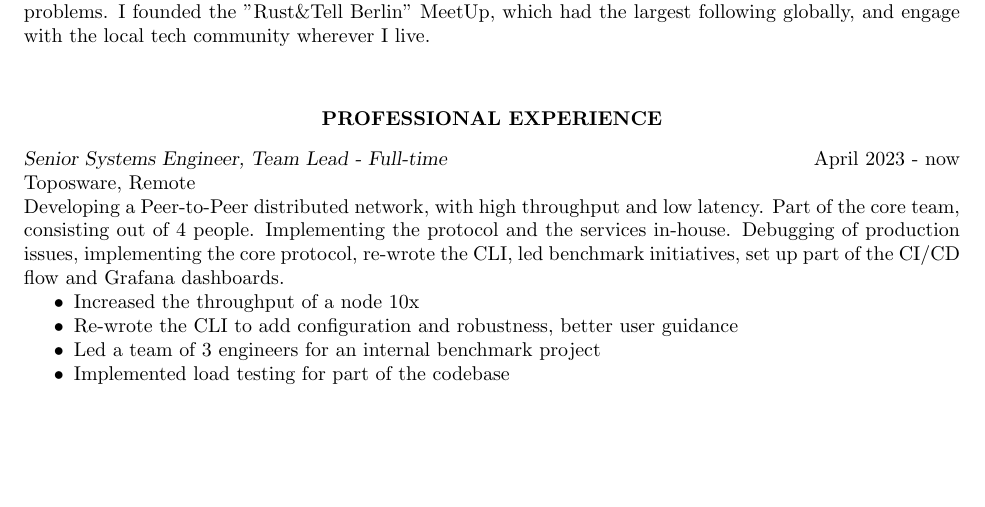
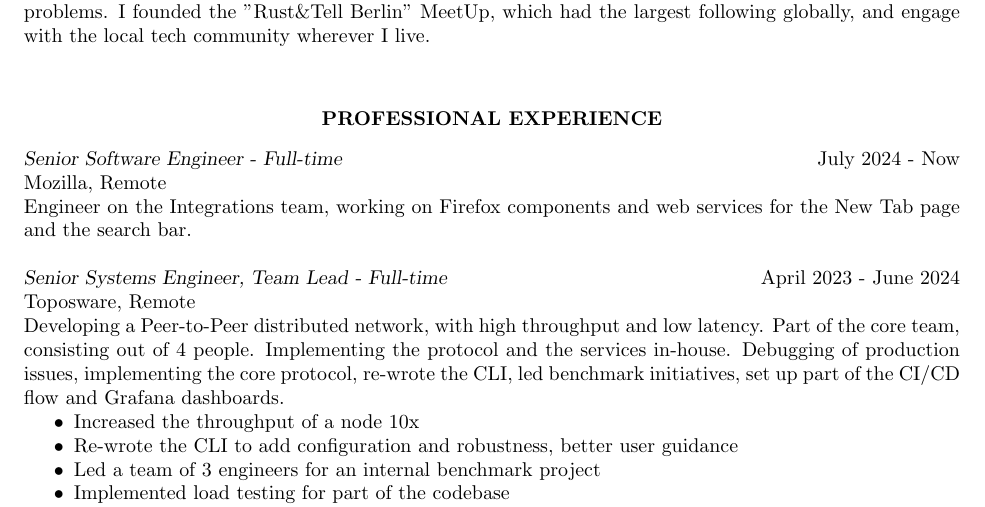
Before and after one commit to gruberb/CV, a LaTeX CV (resume.tex): part of page 1 of 2, cut so that both start at the same text, the shorter picture padded with empty space. Compiled offline with pdfLaTeX.

Commit message:
fix: update mozilla

```diff
--- a/resume.tex
+++ b/resume.tex
@@ -66,7 +66,11 @@ Well rounded Software Engineer, Team Lead and published Author ("Rust Web Develo
 
 \vspace{8pt} % Gap between title and text
 
-{\sl Senior Systems Engineer, Team Lead - Full-time} \hfill April 2023 - now \\
+{\sl Senior Software Engineer - Full-time} \hfill July 2024 - Now \\
+Mozilla, Remote \\
+Engineer on the Integrations team, working on Firefox components and web services for the New Tab page and the search bar.
+
+{\sl Senior Systems Engineer, Team Lead - Full-time} \hfill April 2023 - June 2024 \\
 Toposware, Remote \\
 Developing a Peer-to-Peer distributed network, with high throughput and low latency. Part of the core team, consisting out of 4 people. Implementing the protocol and the services in-house. Debugging of production issues, implementing the core protocol, re-wrote the CLI, led benchmark initiatives, set up part of the CI/CD flow and Grafana dashboards.
 \begin{itemize} \itemsep -2pt % Reduce space between items
```
Also changed, not shown: resume.pdf.
